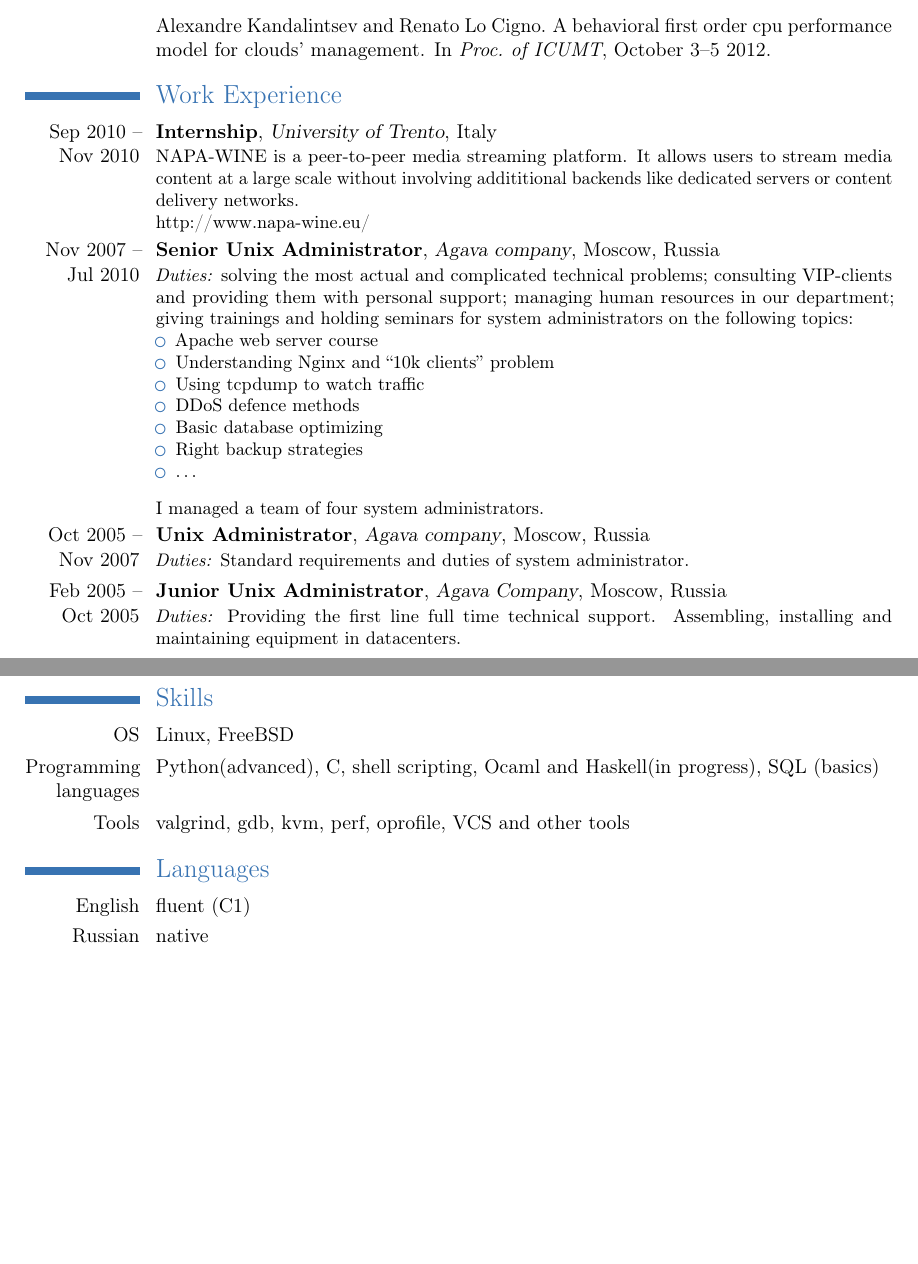
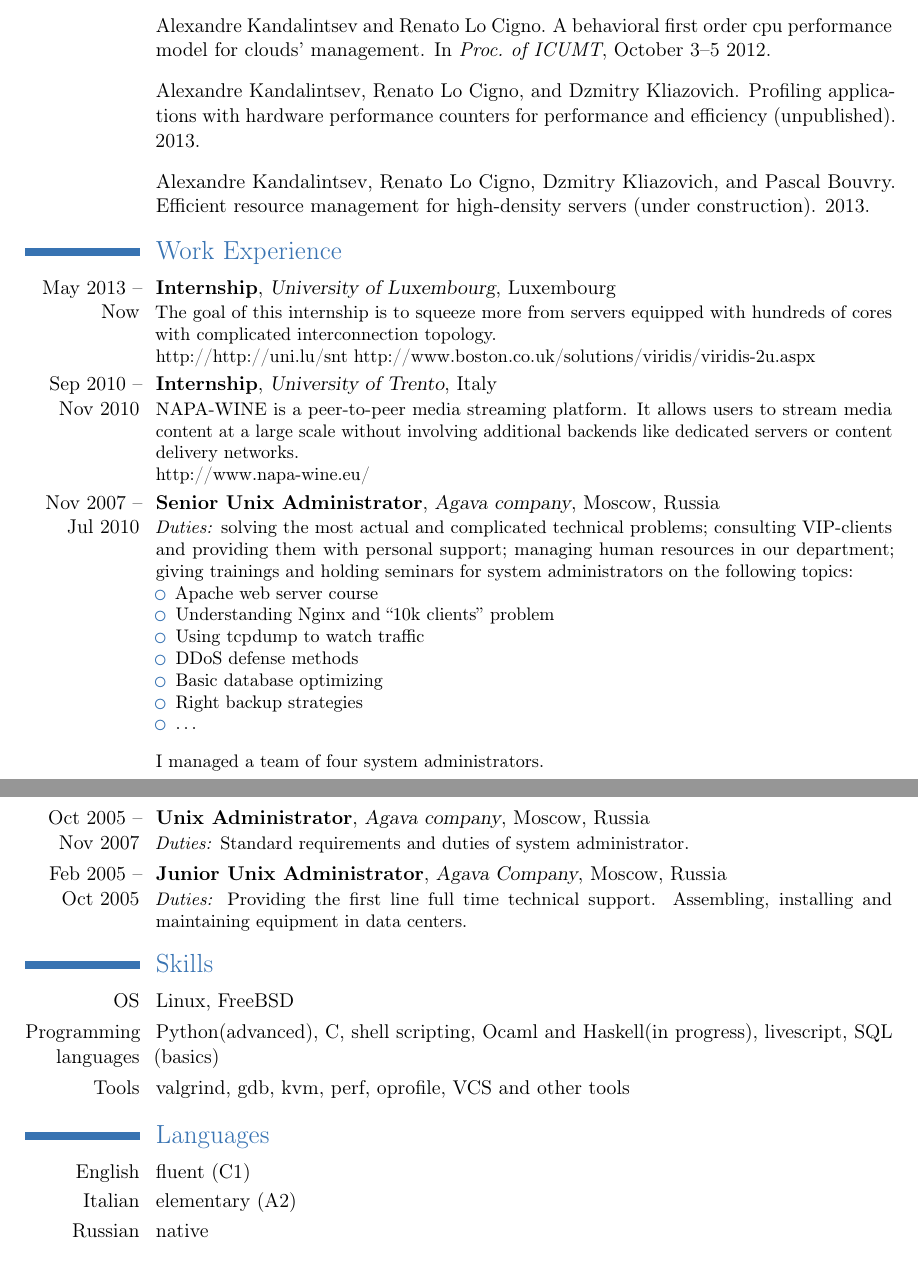
Before and after one commit to kopchik/cv, a LaTeX CV (main.tex, which reads main.bib): two parts of pages 1 and 2 of 2, joined at a grey line, cut so that both start at the same text, the shorter picture padded with empty space. Compiled offline with pdfLaTeX.

Commit message:
Added some information about unpublished and in-progress papers

```diff
--- a/main.bib
+++ b/main.bib
@@ -0,0 +1,3 @@
+@UNPUBLISHED{CpuPerfModel3,
+author = {Alexandre Kandalintsev and Renato Lo~Cigno and Dzmitry Kliazovich and Pascal Bouvry},
+title = {Efficient resource management for high-density servers (under construction)},
@@ -1,3 +9,7 @@
+title = {Profiling Applications with Hardware Performance Counters for Performance and Efficiency (unpublished)},
+year = {2013},
+}
+
 @inproceedings{CpuPerfModel,
 author = {Alexandre Kandalintsev and Renato Lo~Cigno},
 title = {A Behavioral First Order CPU Performance Model for Clouds' Management},
--- a/main.tex
+++ b/main.tex
@@ -78,10 +78,21 @@
 % of the equipment.
 % }
 
+\cventry{May 2013 -- Now}{Internship}{University of Luxembourg}{Luxembourg}{}{
+%Modern servers can have tens of computational units inside -- a small data center!
+%That boxes can have a very non-uniform connectivity between units. In order
+%to squize the maximum performance new resource allocation algorithms are required.
+The goal of this internship is to squeeze more from servers equipped with
+hundreds of cores with complicated interconnection topology.
+\\
+http://http://uni.lu/snt
+http://www.boston.co.uk/solutions/viridis/viridis-2u.aspx
+}
+
 \cventry{Sep 2010 -- Nov 2010}{Internship}{University of Trento}{Italy}{}{
 NAPA-WINE  is a peer-to-peer media streaming platform. It allows users
 to stream media content at a large scale without involving
-addititional backends like dedicated servers or content delivery
+additional backends like dedicated servers or content delivery
 networks.
 \\
 http://www.napa-wine.eu/
@@ -98,7 +109,7 @@ following topics:
 \item Apache web server course
 \item Understanding Nginx and ``10k clients'' problem
 \item Using tcpdump to watch traffic
-\item DDoS defence methods
+\item DDoS defense methods
 \item Basic database optimizing
 \item Right backup strategies
 \item \dots
@@ -116,20 +127,21 @@ administrator.
 
 \cventry{Feb 2005 -- Oct 2005}{Junior Unix Administrator}{Agava Company}{Moscow, Russia}{}{
 \emph{Duties:} Providing the first line full time technical support.
-Assembling, installing and maintaining equipment in datacenters.
+Assembling, installing and maintaining equipment in data centers.
 %\\\\
 %Workday as a junior administrator could last up to 16 hour.
 }
 
-\newpage
+%\newpage
 \section{Skills}
 \cvitem{OS}{Linux, FreeBSD}{}{}
-\cvitem{Programming languages}{Python(advanced), C, shell scripting, Ocaml and Haskell(in progress), SQL (basics)}{}{}
+\cvitem{Programming languages}{Python(advanced), C, shell scripting, Ocaml and Haskell(in progress), livescript, SQL (basics)}{}{}
 \cvitem{Tools}{valgrind, gdb, kvm, perf, oprofile, VCS and other tools}{}{}
 
 
 \section{Languages}
 \cvlanguage{English}{fluent (C1)}{}
+\cvlanguage{Italian}{elementary (A2)}{}
 \cvlanguage{Russian}{native}{}
 % \cvlanguage{Italian}{beginner}{}
 
```
Also changed, not shown: main.bib (5 more changed lines).
